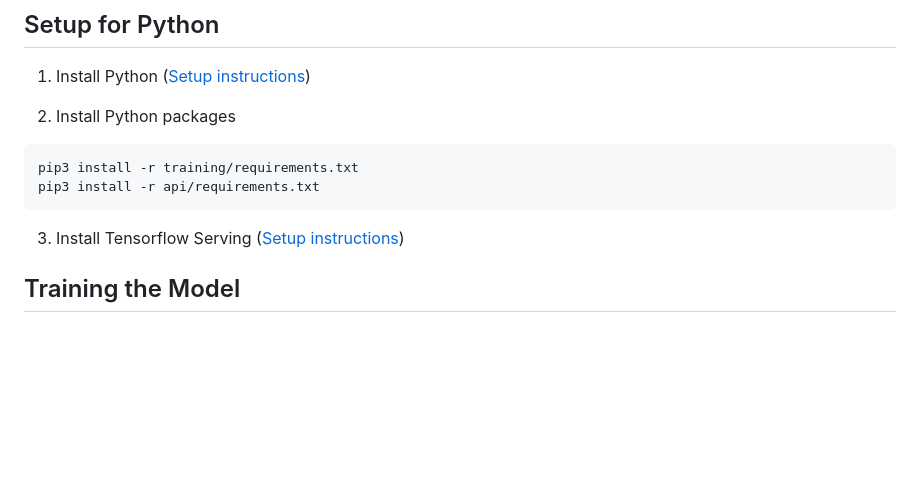
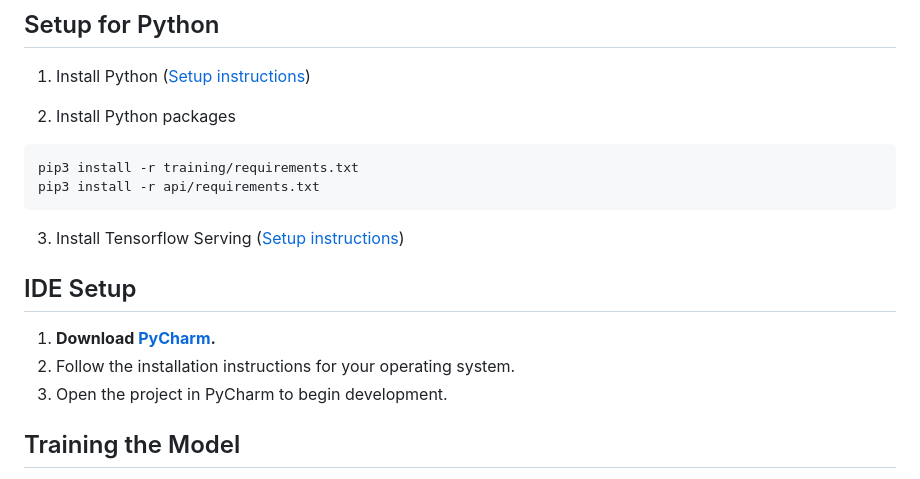
Before and after one commit to VijayShankarSN/Potato-Disease-Prediction, a Markdown page: README.md, the part around the change. Drawn GitHub-style; blank space fills up the shorter version.

````diff
--- a/README.md
+++ b/README.md
@@ -10,6 +10,12 @@ pip3 install -r api/requirements.txt
 ```
 
 3. Install Tensorflow Serving ([Setup instructions](https://www.tensorflow.org/tfx/serving/setup))
+
+## IDE Setup
+
+1. **Download [PyCharm](https://www.jetbrains.com/pycharm/download/?section=windows).**
+2. Follow the installation instructions for your operating system.
+3. Open the project in PyCharm to begin development.
 
 ## Training the Model
 
````
